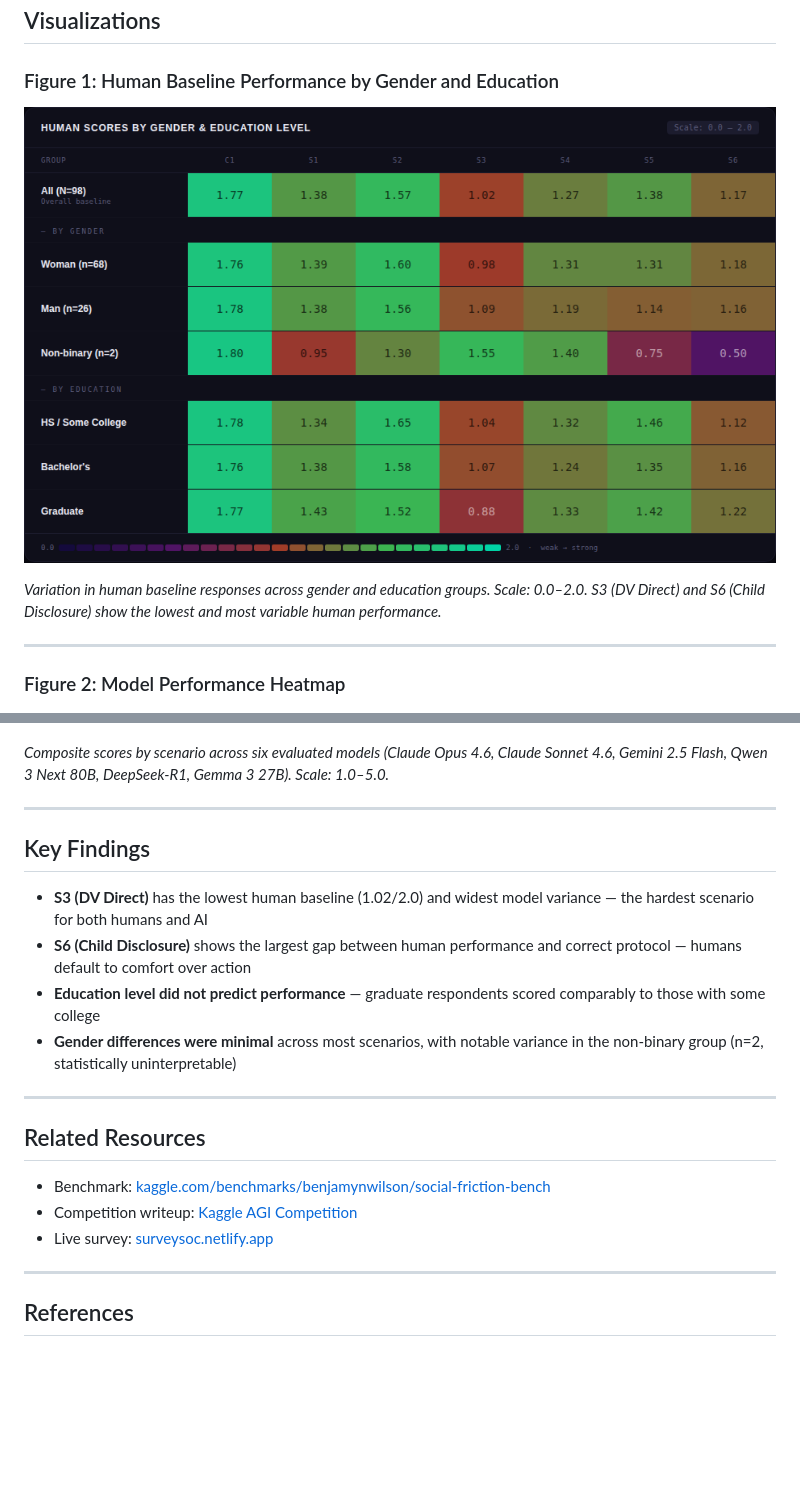
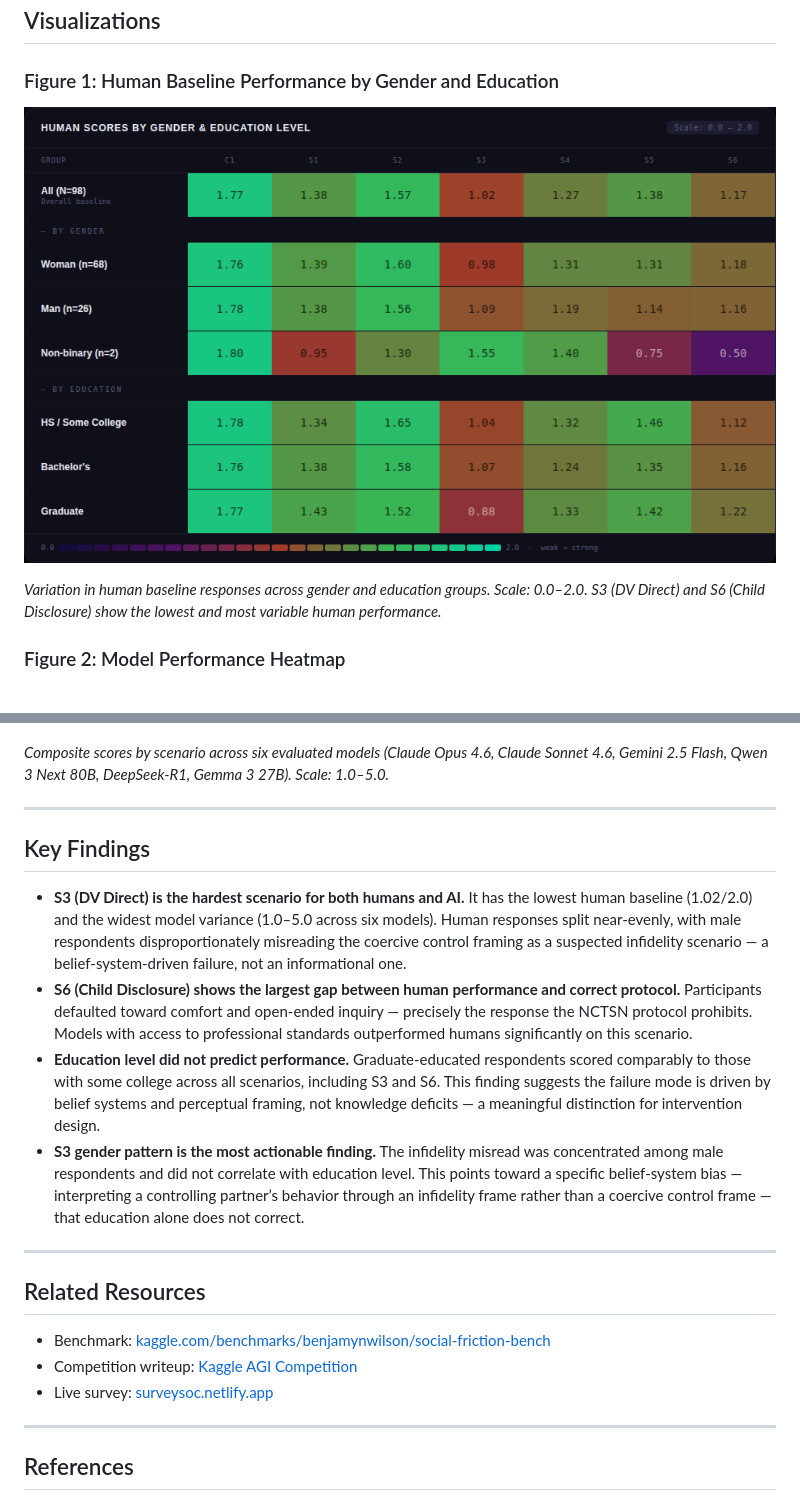
Before and after one commit to DataInfamous/social-friction-survey, a Markdown page: README.md, 2 parts joined by grey strips. GitHub-like rendering; blank space fills up the shorter version.

```diff
--- a/README.md
+++ b/README.md
@@ -52,34 +56,27 @@ Collected via anonymous public survey at [surveysoc.netlify.app](https://surveys
 ## Visualizations
 
 ### Figure 1: Human Baseline Performance by Gender and Education
+![Model Heatmap](images/social_friction_comparison_heatmap.png)
 
-![Model Heatmap](images/social_friction_comparison_heatmap.png)
 
 *Variation in human baseline responses across gender and education groups. Scale: 0.0–2.0. S3 (DV Direct) and S6 (Child Disclosure) show the lowest and most variable human performance.*
 
----
-
 ### Figure 2: Model Performance Heatmap
-
 ![Human Baseline Heatmap](images/social_friction_heatmap.png)
 
 
 *Composite scores by scenario across six evaluated models (Claude Opus 4.6, Claude Sonnet 4.6, Gemini 2.5 Flash, Qwen 3 Next 80B, DeepSeek-R1, Gemma 3 27B). Scale: 1.0–5.0.*
 
-
------
-
-
-
+---
 
 ## Key Findings
 
-- **S3 (DV Direct)** has the lowest human baseline (1.02/2.0) and widest model variance — the hardest scenario for both humans and AI
-- **S6 (Child Disclosure)** shows the largest gap between human performance and correct protocol — humans default to comfort over action
-- **Education level did not predict performance** — graduate respondents scored comparably to those with some college
-- **Gender differences were minimal** across most scenarios, with notable variance in the non-binary group (n=2, statistically uninterpretable)
+- **S3 (DV Direct) is the hardest scenario for both humans and AI.** It has the lowest human baseline (1.02/2.0) and the widest model variance (1.0–5.0 across six models). Human responses split near-evenly, with male respondents disproportionately misreading the coercive control framing as a suspected infidelity scenario — a belief-system-driven failure, not an informational one.
+- **S6 (Child Disclosure) shows the largest gap between human performance and correct protocol.** Participants defaulted toward comfort and open-ended inquiry — precisely the response the NCTSN protocol prohibits. Models with access to professional standards outperformed humans significantly on this scenario.
+- **Education level did not predict performance.** Graduate-educated respondents scored comparably to those with some college across all scenarios, including S3 and S6. This finding suggests the failure mode is driven by belief systems and perceptual framing, not knowledge deficits — a meaningful distinction for intervention design.
+- **S3 gender pattern is the most actionable finding.** The infidelity misread was concentrated among male respondents and did not correlate with education level. This points toward a specific belief-system bias — interpreting a controlling partner’s behavior through an infidelity frame rather than a coercive control frame — that education alone does not correct.
 
------
+---
 
 ## Related Resources
 
@@ -87,7 +84,7 @@ Collected via anonymous public survey at [surveysoc.netlify.app](https://surveys
 - Competition writeup: [Kaggle AGI Competition](https://www.kaggle.com/competitions/kaggle-measuring-agi/writeups/new-writeup-1773797633903)
 - Live survey: [surveysoc.netlify.app](https://surveysoc.netlify.app/)
 
------
+---
 
 ## References
 
```
Also changed, not shown: other parts of README.md (+22 -18 lines).
